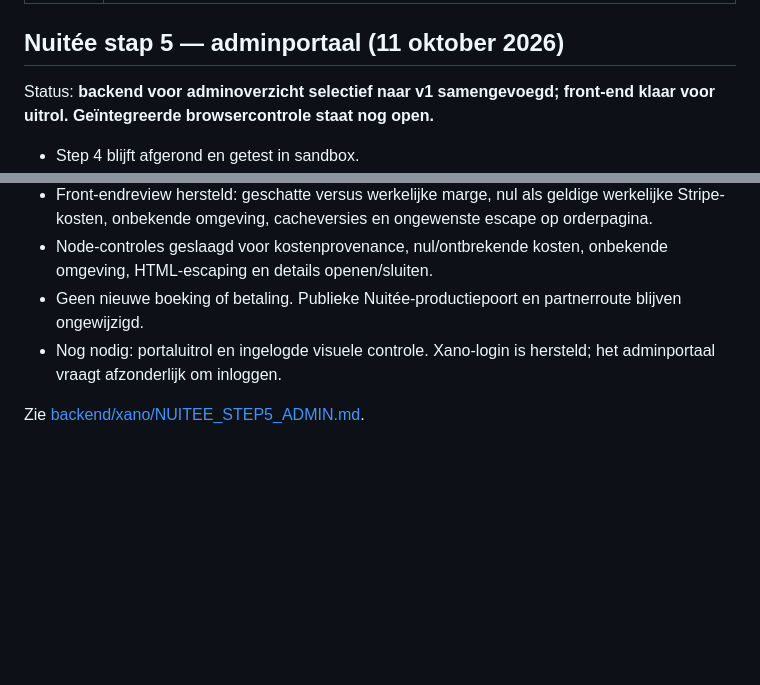
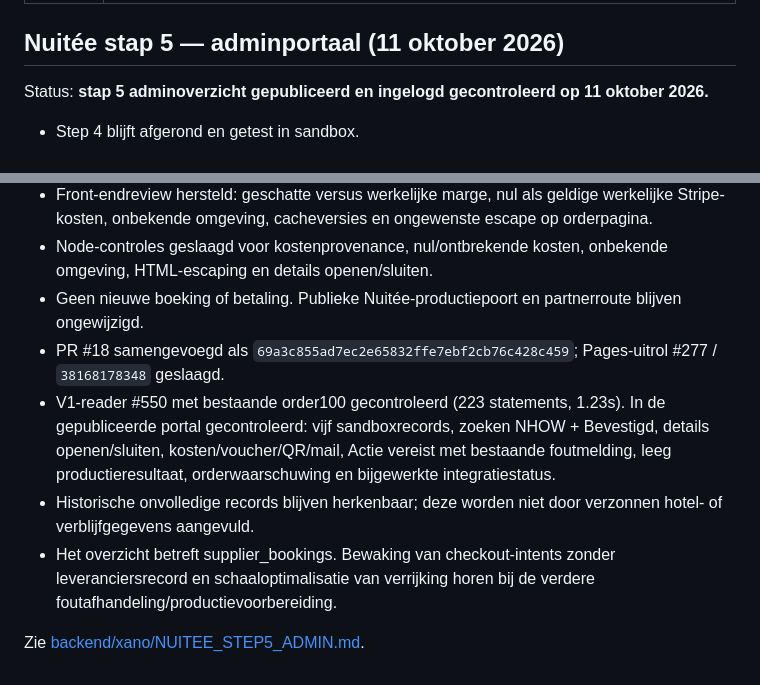
Before and after one commit to jurgenhassankhan/seasondeals-partner-portal, a Markdown page: SEASONDEALS_STATUS.md, 2 parts joined by grey strips. Rendered like a GitHub page; blank space fills up the shorter version.

Commit message:
Mark step 5 admin overview deployed and verified in signed-in portal

```diff
--- a/SEASONDEALS_STATUS.md
+++ b/SEASONDEALS_STATUS.md
@@ -478,7 +478,7 @@ Nog te controleren in de uiteindelijke Webflow-publicatie:
 
 ## Nuitée stap 5 — adminportaal (11 oktober 2026)
 
-Status: **backend voor adminoverzicht selectief naar v1 samengevoegd; front-end klaar voor uitrol. Geïntegreerde browsercontrole staat nog open.**
+Status: **stap 5 adminoverzicht gepubliceerd en ingelogd gecontroleerd op 11 oktober 2026.**
 
 - Step 4 blijft afgerond en getest in sandbox.
 - Alleen GET /supplier-bookings is vanuit ontwikkelbranch12 naar v1 samengevoegd, met de terugvalkopieoptie aan. De 15 andere toevoegingen, 10 andere endpointwijzigingen en middleware zijn uitgesloten.
@@ -489,6 +489,9 @@ Status: **backend voor adminoverzicht selectief naar v1 samengevoegd; front-end
 - Front-endreview hersteld: geschatte versus werkelijke marge, nul als geldige werkelijke Stripe-kosten, onbekende omgeving, cacheversies en ongewenste escape op orderpagina.
 - Node-controles geslaagd voor kostenprovenance, nul/ontbrekende kosten, onbekende omgeving, HTML-escaping en details openen/sluiten.
 - Geen nieuwe boeking of betaling. Publieke Nuitée-productiepoort en partnerroute blijven ongewijzigd.
-- Nog nodig: portaluitrol en ingelogde visuele controle. Xano-login is hersteld; het adminportaal vraagt afzonderlijk om inloggen.
+- PR #18 samengevoegd als `69a3c855ad7ec2e65832ffe7ebf2cb76c428c459`; Pages-uitrol #277 / `38168178348` geslaagd.
+- V1-reader #550 met bestaande order100 gecontroleerd (223 statements, 1.23s). In de gepubliceerde portal gecontroleerd: vijf sandboxrecords, zoeken NHOW + Bevestigd, details openen/sluiten, kosten/voucher/QR/mail, Actie vereist met bestaande foutmelding, leeg productieresultaat, orderwaarschuwing en bijgewerkte integratiestatus.
+- Historische onvolledige records blijven herkenbaar; deze worden niet door verzonnen hotel- of verblijfgegevens aangevuld.
+- Het overzicht betreft supplier_bookings. Bewaking van checkout-intents zonder leveranciersrecord en schaaloptimalisatie van verrijking horen bij de verdere foutafhandeling/productievoorbereiding.
 
 Zie [backend/xano/NUITEE_STEP5_ADMIN.md](backend/xano/NUITEE_STEP5_ADMIN.md).
```
